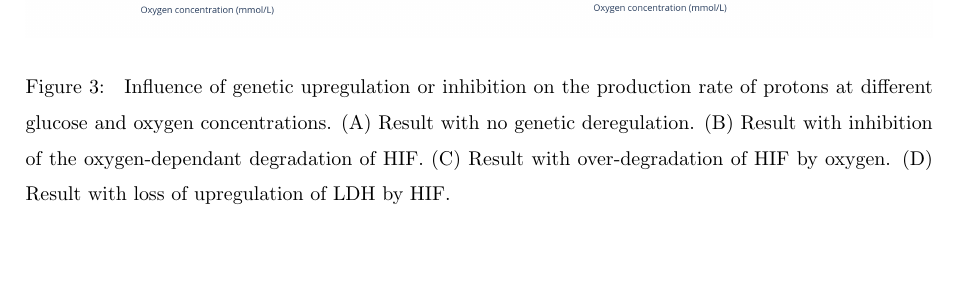
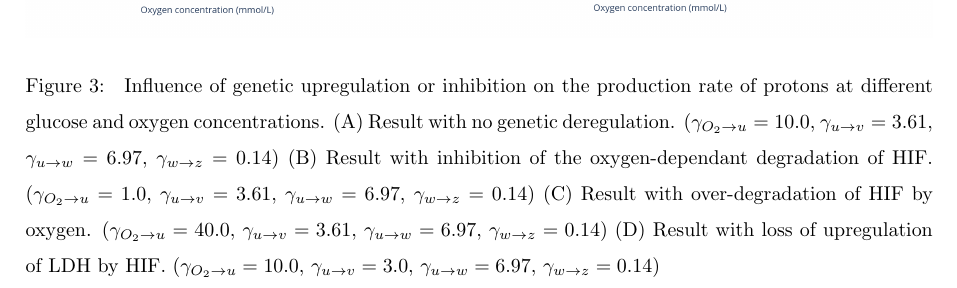
Before and after one commit to khaathe/hif-regulation-of-ldh-pdh-cso, a LaTeX paper (revision.tex, which reads revision/result.tex): part of page 11 of 25, cut so that both start at the same text, the shorter picture padded with empty space. Compiled offline with pdfLaTeX.

Commit message:
Fig 3 : Add parameter values n caption

```diff
--- a/revision/result.tex
+++ b/revision/result.tex
@@ -36,9 +36,13 @@ consumption by the cell (results not shown).
         Influence of genetic upregulation or inhibition on the production rate of protons
         at different glucose and oxygen concentrations.
         (A) Result with no genetic deregulation.
+        ($\gamma_{O_2 \to u} = 10.0$, $\gamma_{u \to v} = 3.61$, $\gamma_{u \to w} = 6.97$, $\gamma_{w \to z} = 0.14$)
         (B) Result with inhibition of the oxygen-dependant degradation of \acrshort{hif}.
+        ($\gamma_{O_2 \to u} = 1.0$, $\gamma_{u \to v} = 3.61$, $\gamma_{u \to w} = 6.97$, $\gamma_{w \to z} = 0.14$)
         (C) Result with over-degradation of \acrshort{hif} by oxygen.
+        ($\gamma_{O_2 \to u} = 40.0$, $\gamma_{u \to v} = 3.61$, $\gamma_{u \to w} = 6.97$, $\gamma_{w \to z} = 0.14$)
         (D) Result with loss of upregulation of \acrshort{ldh} by \acrshort{hif}.
+        ($\gamma_{O_2 \to u} = 10.0$, $\gamma_{u \to v} = 3.0$, $\gamma_{u \to w} = 6.97$, $\gamma_{w \to z} = 0.14$)
     }
     \label{fig:acid-prod-map}
 \end{figure}
```
